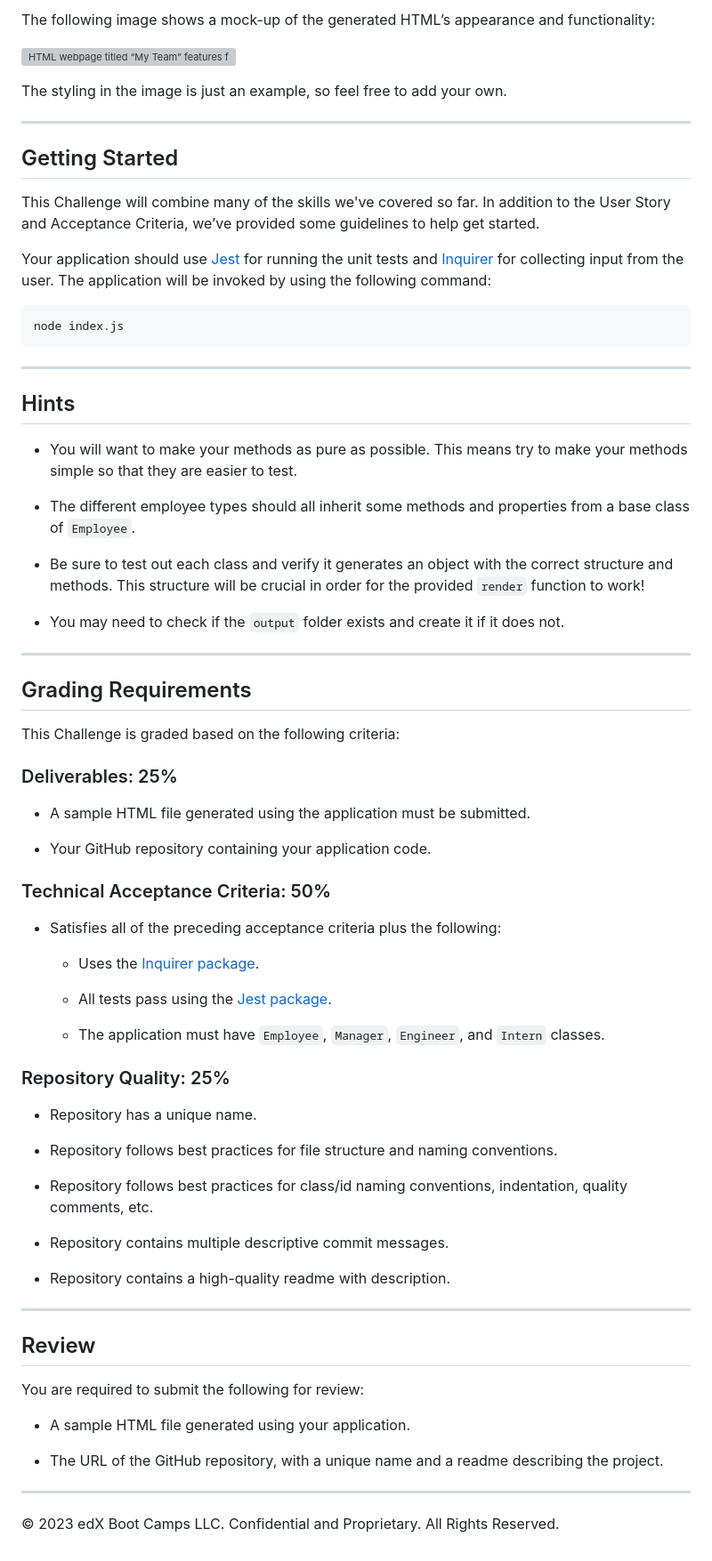
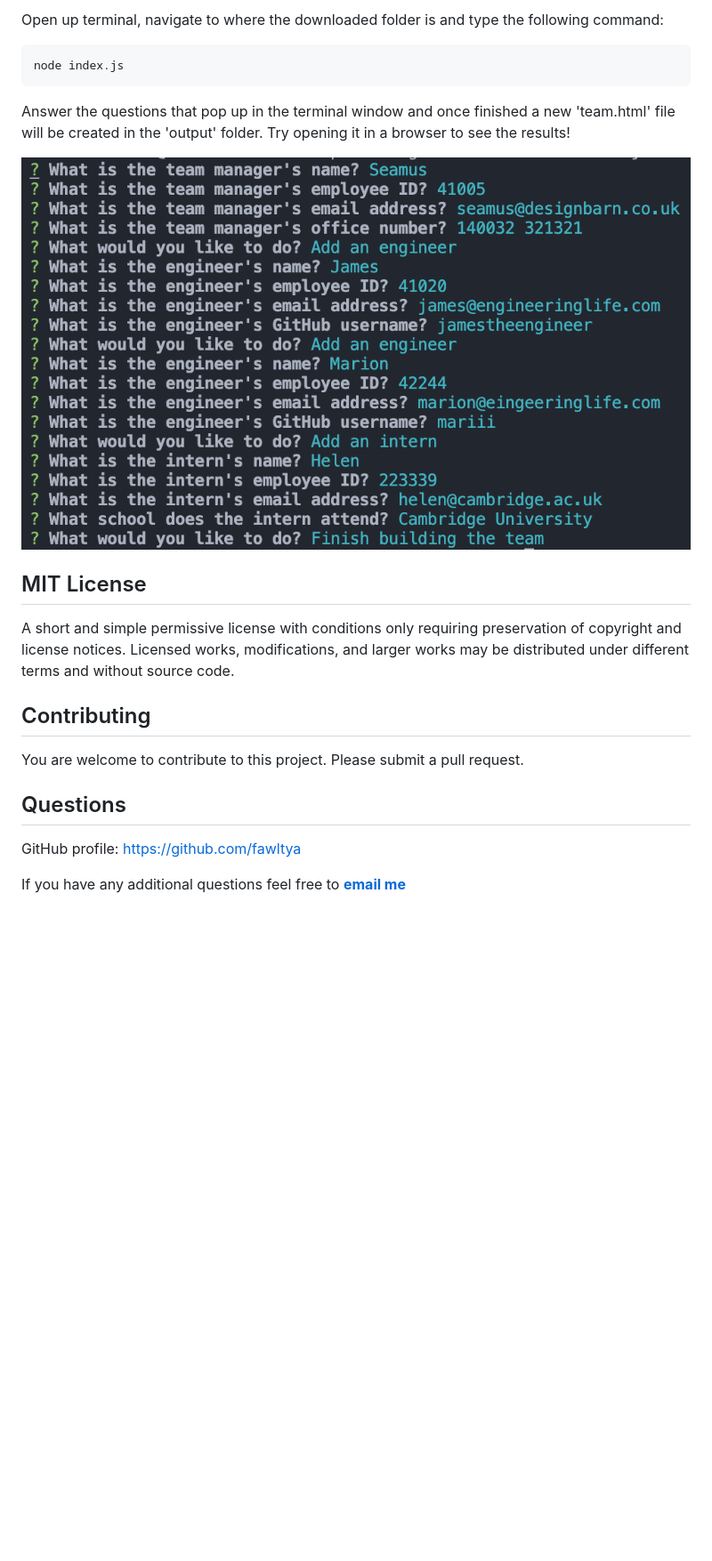
Before and after one commit to fawltya/team-profile-generator, a Markdown page: README.md, the part around the change printed below. Shown: that part at 89% size. GitHub-like rendering; pictures changed too: images/prompts.png (added); blank space fills up the shorter version; grey boxes are pictures that could not be loaded.

Commit message:
README, refactor and comment

````diff
--- a/README.md
+++ b/README.md
@@ -66,77 +17,22 @@ As a manager a user want to generate a webpage that displays my team's basic inf
 
-The following image shows a mock-up of the generated HTML’s appearance and functionality:
-
-![HTML webpage titled “My Team” features five boxes listing employee names, titles, and other key info.](./Assets/14-object-oriented-programming-challenge-demo.png)
-
-The styling in the image is just an example, so feel free to add your own.
-
----
-
-## Getting Started
-
-This Challenge will combine many of the skills we've covered so far. In addition to the User Story and Acceptance Criteria, we’ve provided some guidelines to help get started.
-
-Your application should use [Jest](https://www.npmjs.com/package/jest) for running the unit tests and [Inquirer](https://www.npmjs.com/package/inquirer) for collecting input from the user. The application will be invoked by using the following command:
-
-```bash
+Open up terminal, navigate to where the downloaded folder is and type the following command:
+```javascript
 node index.js
 ```
+Answer the questions that pop up in the terminal window and once finished a new 'team.html' file will be created in the 'output' folder. Try opening it in a browser to see the results!
 
----
+![](./images/prompts.png)
 
-## Hints
+## MIT License
 
-* You will want to make your methods as pure as possible. This means try to make your methods simple so that they are easier to test.
+A short and simple permissive license with conditions only requiring preservation of copyright and license notices. Licensed works, modifications, and larger works may be distributed under different terms and without source code.
 
-* The different employee types should all inherit some methods and properties from a base class of `Employee`.
+## Contributing
 
-* Be sure to test out each class and verify it generates an object with the correct structure and methods. This structure will be crucial in order for the provided `render` function to work!
+You are welcome to contribute to this project. Please submit a pull request.
 
-* You may need to check if the `output` folder exists and create it if it does not.
+## Questions
 
----
+GitHub profile: <https://github.com/fawltya>
 
-## Grading Requirements
-
-This Challenge is graded based on the following criteria:
-
-### Deliverables: 25%
-
-* A sample HTML file generated using the application must be submitted.
-
-* Your GitHub repository containing your application code.
-
-### Technical Acceptance Criteria: 50%
-
-* Satisfies all of the preceding acceptance criteria plus the following:
-
-	* Uses the [Inquirer package](https://www.npmjs.com/package/inquirer).
-
-	* All tests pass using the [Jest package](https://www.npmjs.com/package/jest).
-
-  * The application must have `Employee`, `Manager`, `Engineer`, and `Intern` classes.
-
-### Repository Quality: 25%
-
-* Repository has a unique name.
-
-* Repository follows best practices for file structure and naming conventions.
-
-* Repository follows best practices for class/id naming conventions, indentation, quality comments, etc.
-
-* Repository contains multiple descriptive commit messages.
-
-* Repository contains a high-quality readme with description.
-
----
-
-## Review
-
-You are required to submit the following for review:
-
-* A sample HTML file generated using your application.
-
-* The URL of the GitHub repository, with a unique name and a readme describing the project.
-
----
-© 2023 edX Boot Camps LLC. Confidential and Proprietary. All Rights Reserved.
+If you have any additional questions feel free to **[email me](mailto:seamus@designbarn.co.uk)**
````
Also changed, not shown: other parts of README.md (+8 -57 lines), images/sample-page.png (added), 13 other files.
